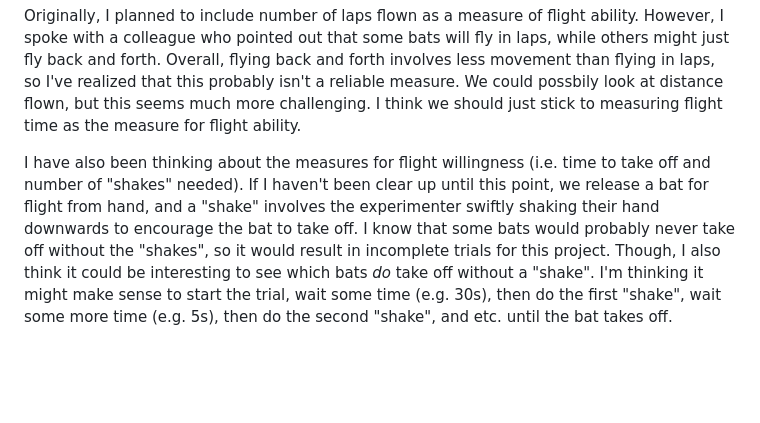
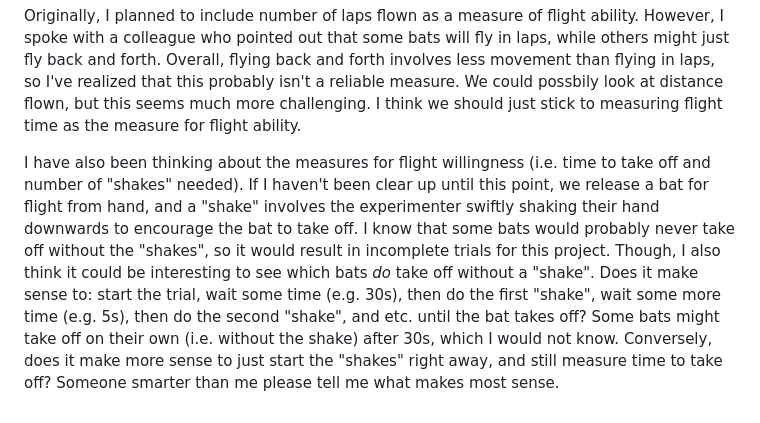
Before and after one commit to justinsbenjamin/Batflight, a Markdown page: README.md, the part around the change. Drawn GitHub-style; blank space fills up the shorter version.

```diff
--- a/README.md
+++ b/README.md
@@ -20,4 +20,4 @@ Flight time, time to take off, and mass are continuous variables, while number o
 
 Originally, I planned to include number of laps flown as a measure of flight ability. However, I spoke with a colleague who pointed out that some bats will fly in laps, while others might just fly back and forth. Overall, flying back and forth involves less movement than flying in laps, so I've realized that this probably isn't a reliable measure. We could possbily look at distance flown, but this seems much more challenging. I think we should just stick to measuring flight time as the measure for flight ability.
 
-I have also been thinking about the measures for flight willingness (i.e. time to take off and number of "shakes" needed). If I haven't been clear up until this point, we release a bat for flight from hand, and a "shake" involves the experimenter swiftly shaking their hand downwards to encourage the bat to take off. I know that some bats would probably never take off without the "shakes", so it would result in incomplete trials for this project. Though, I also think it could be interesting to see which bats *do* take off without a "shake". I'm thinking it might make sense to start the trial, wait some time (e.g. 30s), then do the first "shake", wait some more time (e.g. 5s), then do the second "shake", and etc. until the bat takes off.
+I have also been thinking about the measures for flight willingness (i.e. time to take off and number of "shakes" needed). If I haven't been clear up until this point, we release a bat for flight from hand, and a "shake" involves the experimenter swiftly shaking their hand downwards to encourage the bat to take off. I know that some bats would probably never take off without the "shakes", so it would result in incomplete trials for this project. Though, I also think it could be interesting to see which bats *do* take off without a "shake". Does it make sense to: start the trial, wait some time (e.g. 30s), then do the first "shake", wait some more time (e.g. 5s), then do the second "shake", and etc. until the bat takes off? Some bats might take off on their own (i.e. without the shake) after 30s, which I would not know. Conversely, does it make more sense to just start the "shakes" right away, and still measure time to take off? Someone smarter than me please tell me what makes most sense.
```
